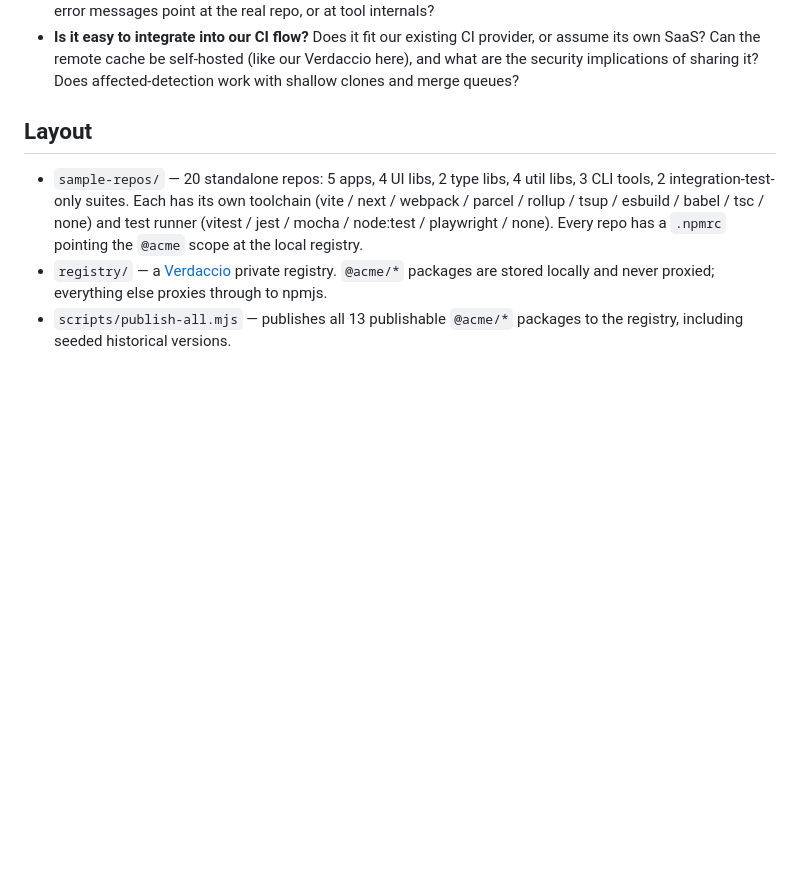
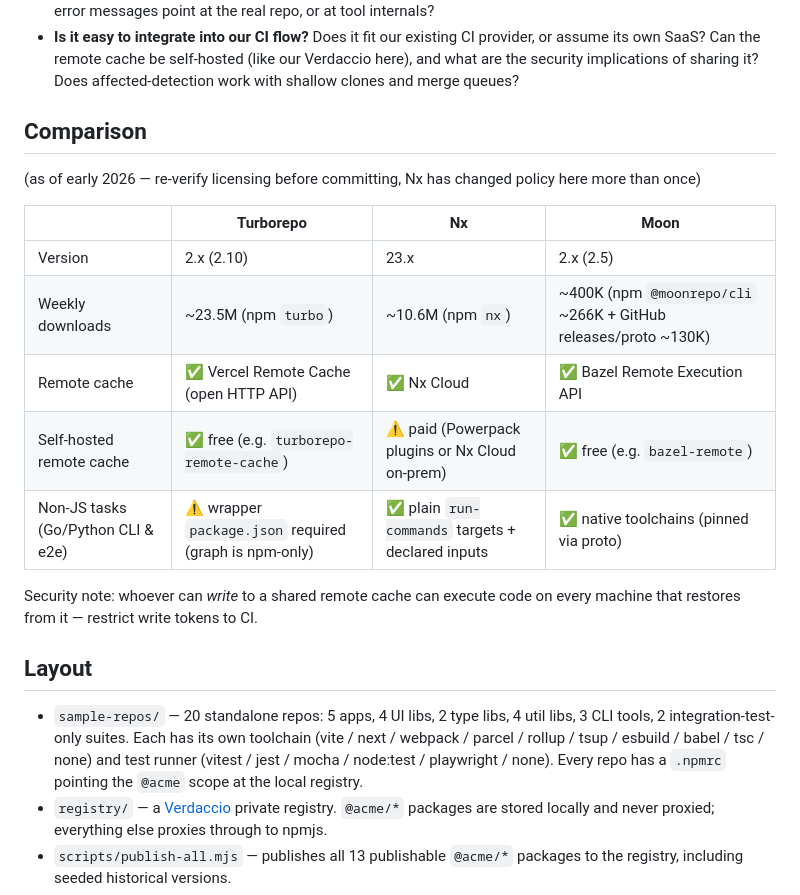
Before and after one commit to wtlin1228/monorepo-survey, a Markdown page: README.md, the part around the change. Rendered like a GitHub page; blank space fills up the shorter version.

Commit message:
add remote cache and non-JS tasks

```diff
--- a/README.md
+++ b/README.md
@@ -36,6 +36,22 @@ by reading docs:
   provider, or assume its own SaaS? Can the remote cache be self-hosted (like
   our Verdaccio here), and what are the security implications of sharing it?
   Does affected-detection work with shallow clones and merge queues?
+
+## Comparison
+
+(as of early 2026 — re-verify licensing before committing, Nx has changed
+policy here more than once)
+
+|                          | Turborepo                               | Nx                                              | Moon                          |
+| ------------------------ | --------------------------------------- | ----------------------------------------------- | ----------------------------- |
+| Version                  | 2.x (2.10)                              | 23.x                                            | 2.x (2.5)                     |
+| Weekly downloads         | ~23.5M (npm `turbo`)                    | ~10.6M (npm `nx`)                               | ~400K (npm `@moonrepo/cli` ~266K + GitHub releases/proto ~130K) |
+| Remote cache             | ✅ Vercel Remote Cache (open HTTP API)  | ✅ Nx Cloud                                     | ✅ Bazel Remote Execution API |
+| Self-hosted remote cache | ✅ free (e.g. `turborepo-remote-cache`) | ⚠️ paid (Powerpack plugins or Nx Cloud on-prem) | ✅ free (e.g. `bazel-remote`) |
+| Non-JS tasks (Go/Python CLI & e2e) | ⚠️ wrapper `package.json` required (graph is npm-only) | ✅ plain `run-commands` targets + declared inputs | ✅ native toolchains (pinned via proto) |
+
+Security note: whoever can _write_ to a shared remote cache can execute code on
+every machine that restores from it — restrict write tokens to CI.
 
 ## Layout
 
```
